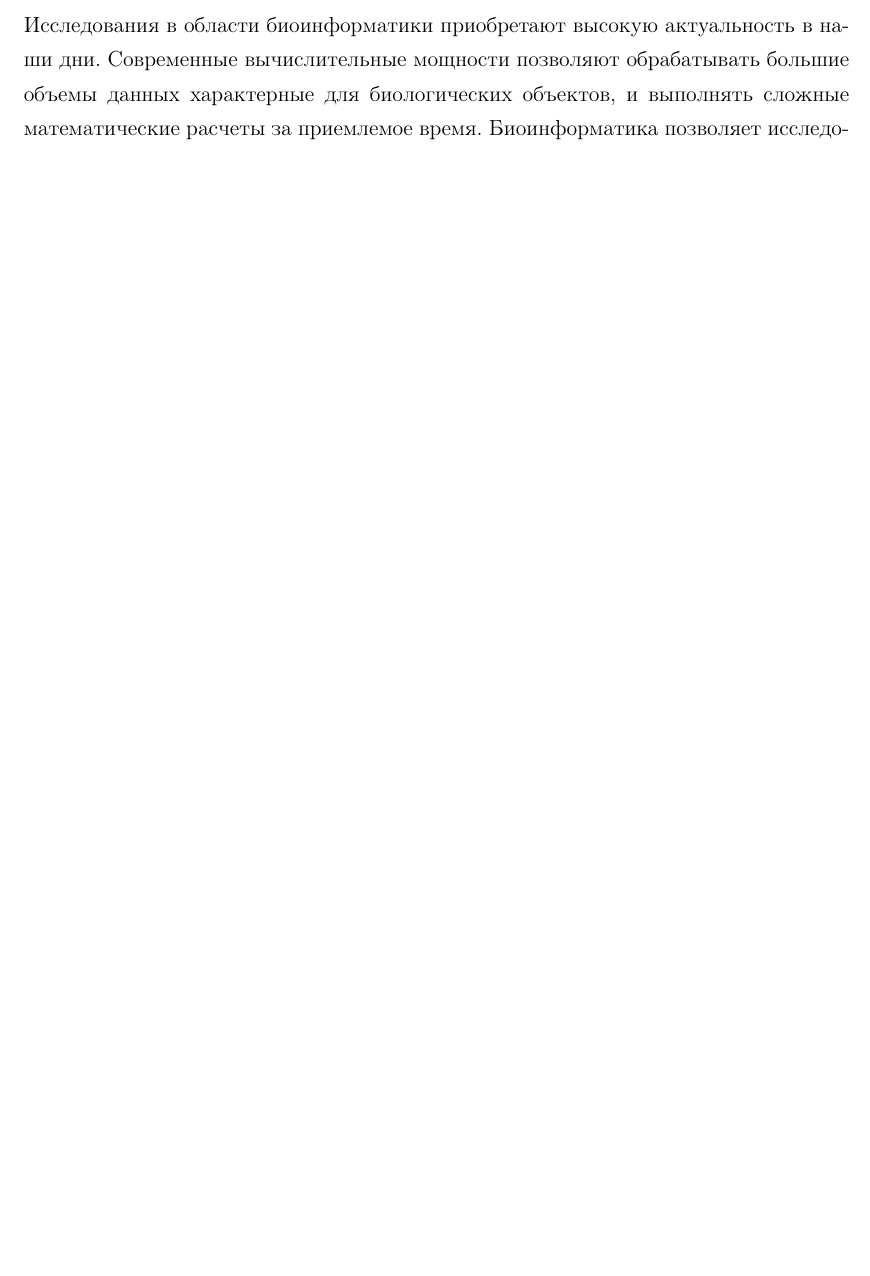
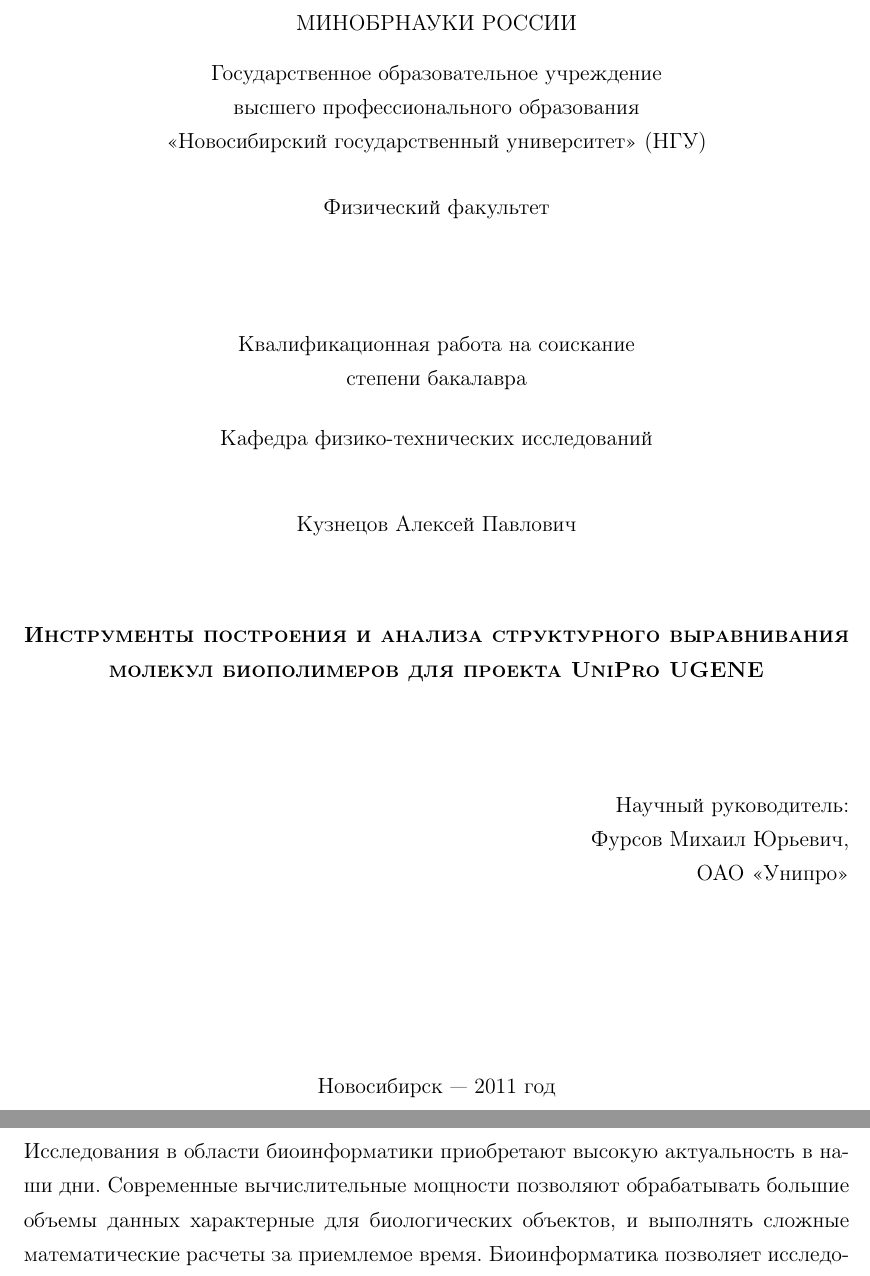
Before and after one commit to mrsmith/diploma, a LaTeX thesis (diploma/diploma.tex, which reads diploma/title.tex): part of page 2 of 19 before the commit and two parts of pages 1 and 3 of 20 after it, the two joined at a grey line, cut at the place of the change, the shorter picture padded with empty space. Compiled offline with pdfLaTeX.

Commit message:
Titlepage added

```diff
--- /dev/null
+++ b/diploma/title.tex
@@ -0,0 +1,50 @@
+\begin{titlepage}
+\newpage
+
+\thispagestyle{empty}
+\begin {center}
+МИНОБРНАУКИ РОССИИ
+
+\vspace{0.3cm}
+
+Государственное образовательное учреждение\\
+высшего профессионального образования\\
+«Новосибирский государственный университет» (НГУ)
+
+\vspace{0.6cm}
+
+Физический факультет
+
+\vspace {2cm}
+
+Квалификационная работа на соискание\\
+степени бакалавра
+
+\vspace {0.5cm}
+
+Кафедра физико-технических исследований
+
+\vspace {1cm}
+
+Кузнецов Алексей Павлович
+
+\vspace {1.5cm}
+
+\textsc{\textbf{Инструменты построения и анализа структурного выравнивания молекул биополимеров для проекта UniPro UGENE}}
+
+\vspace {1.5cm}
+
+\begin{flushright}
+
+Научный руководитель:
+
+Фурсов Михаил Юрьевич,\\
+ОАО <<Унипро>>
+
+\end{flushright}
+
+\vspace {3cm}
+
+Новосибирск~--- 2011~год
+
+\end{titlepage}
```
Also changed, not shown: diploma/diploma.tex (+3 -0 lines).
